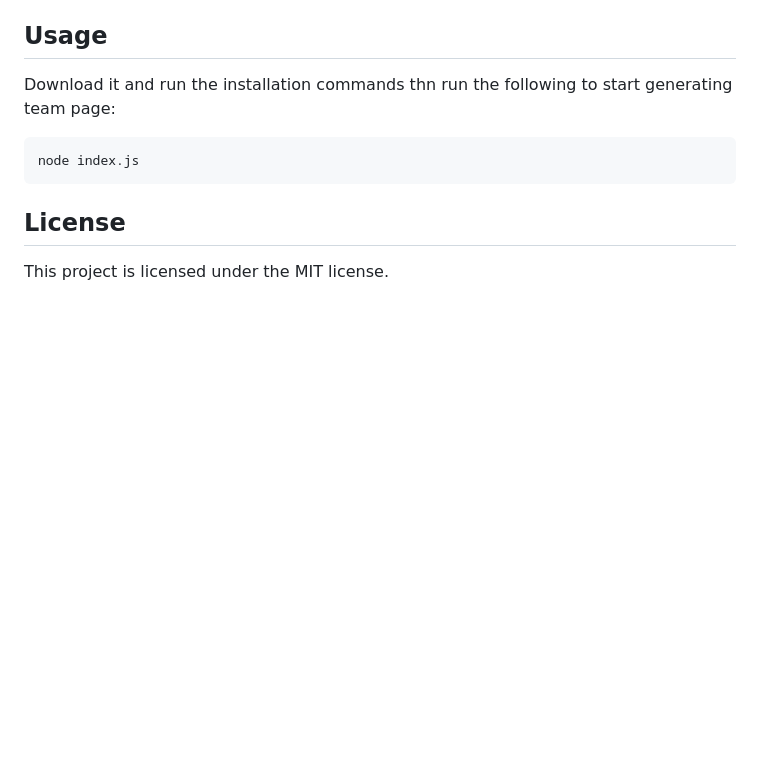
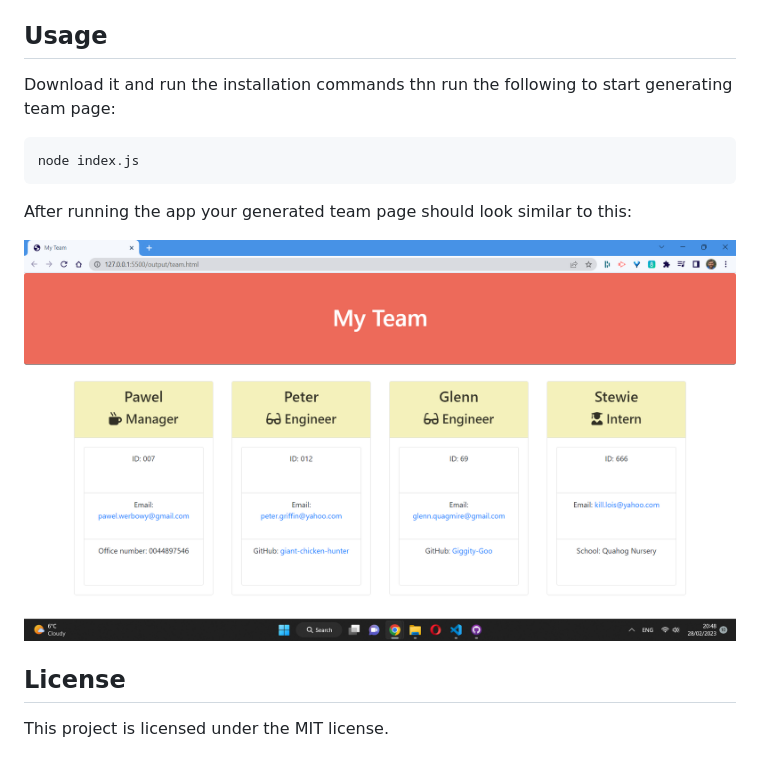
Before and after one commit to Pav85/my-team-profile-generator, a Markdown page: README.md, the part around the change. Rendered like a GitHub page; pictures changed too: images/screenshot.png (added); blank space fills up the shorter version.

Commit message:
adds a screenshot

````diff
--- a/README.md
+++ b/README.md
@@ -57,6 +57,10 @@ Download it and run the installation commands thn run the following to start gen
 node index.js
 ```
 
+After running the app your generated team page should look similar to this:
+
+![Team profile example](./images/screenshot.png)
+
 ## License
 
 This project is licensed under the MIT license.
````
Also changed, not shown: 1 other file.
